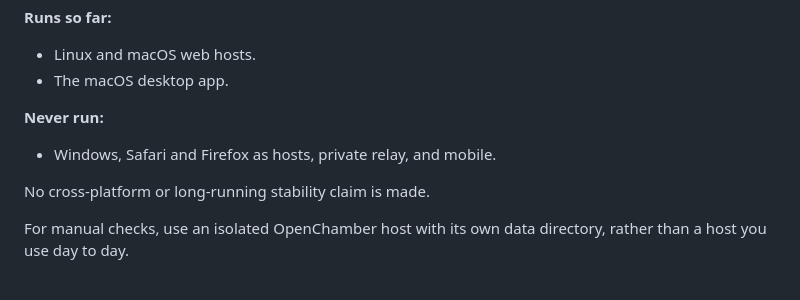
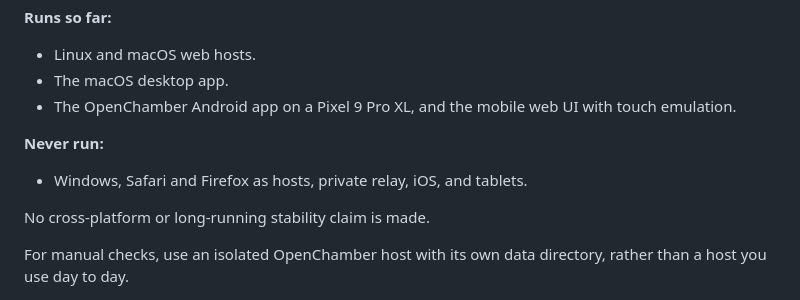
Before and after one commit to JosueGalRe/openchamber-server-browser, a Markdown page: docs/development.md, the part around the change. GitHub-like rendering.

Commit message:
Record the Android runs among the platforms the extension has been checked on

```diff
--- a/docs/development.md
+++ b/docs/development.md
@@ -57,9 +57,10 @@ Each [release](https://github.com/JosueGalRe/openchamber-server-browser/releases
 **Runs so far:**
 - Linux and macOS web hosts.
 - The macOS desktop app.
+- The OpenChamber Android app on a Pixel 9 Pro XL, and the mobile web UI with touch emulation.
 
 **Never run:**
-- Windows, Safari and Firefox as hosts, private relay, and mobile.
+- Windows, Safari and Firefox as hosts, private relay, iOS, and tablets.
 
 No cross-platform or long-running stability claim is made.
 
```
